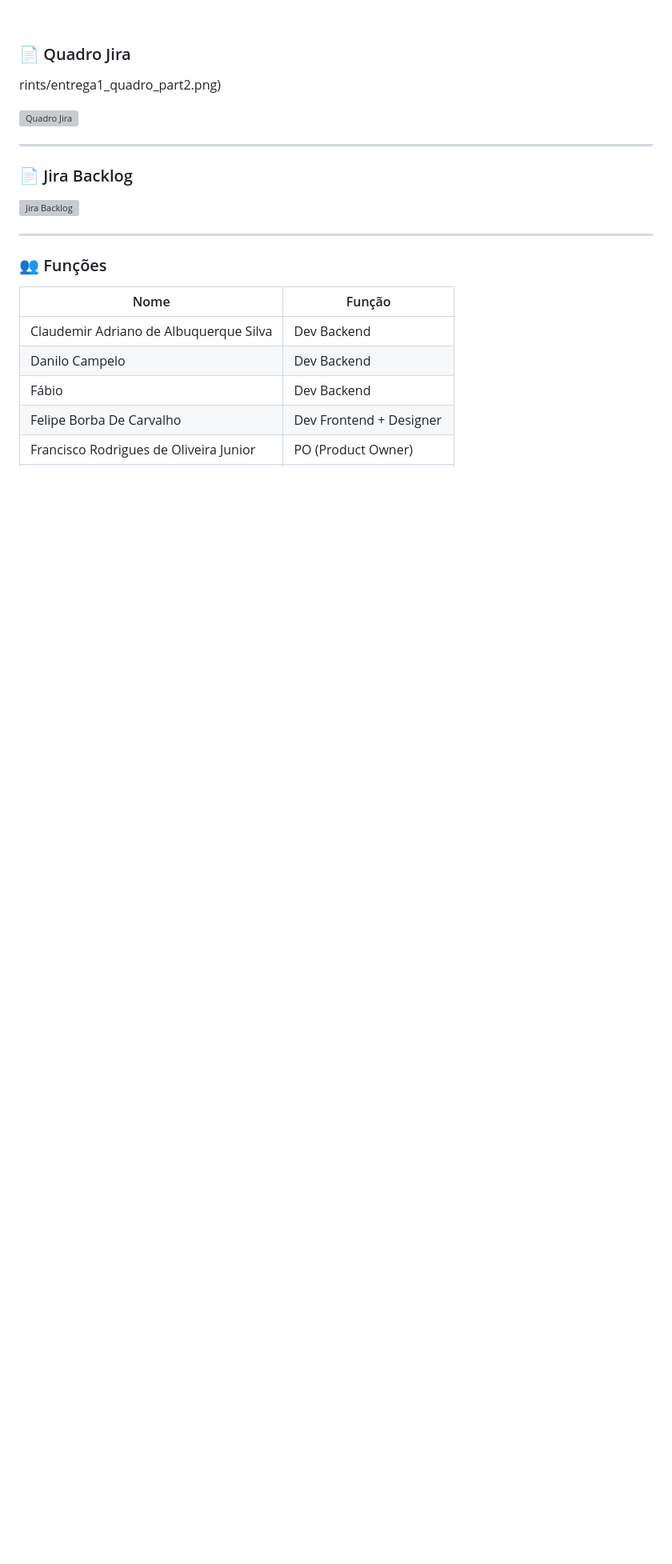
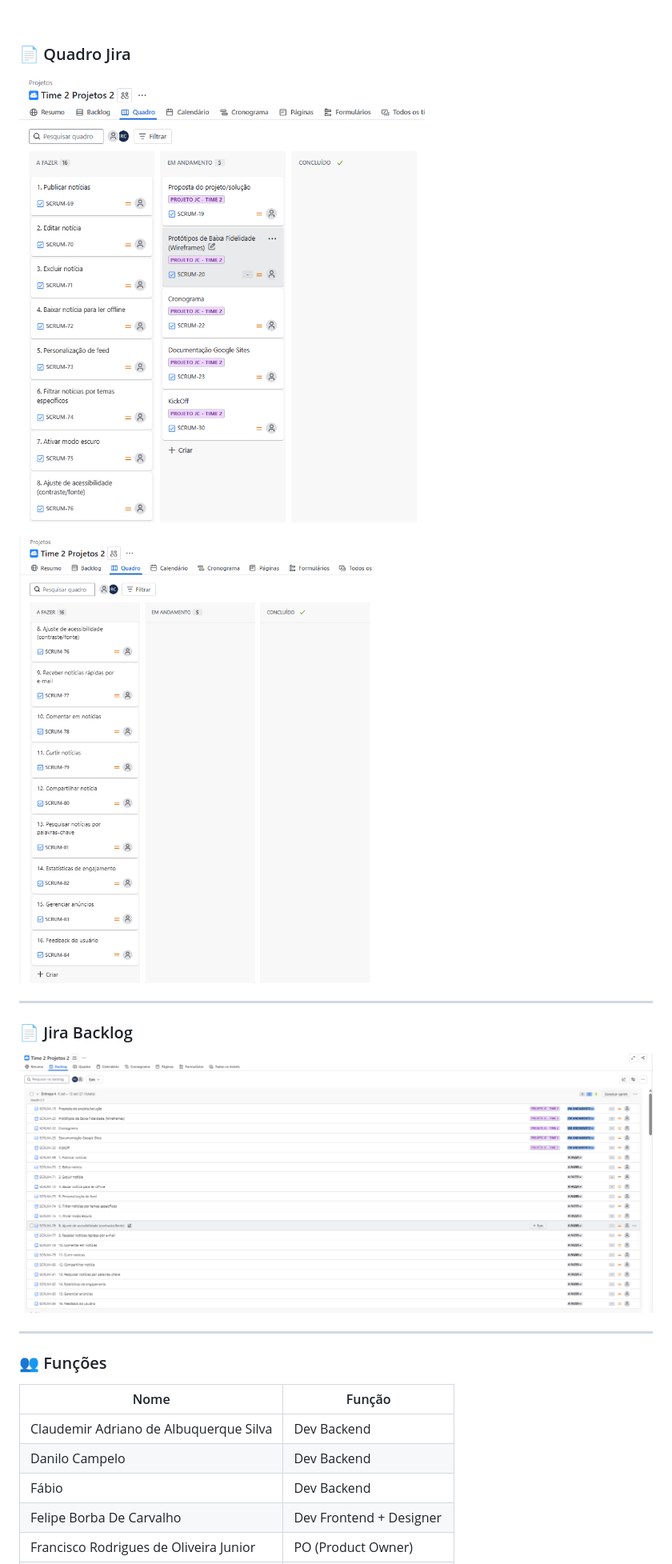
Before and after one commit to Rafaellc-DEV/jc-projetos2, a Markdown page: README.md, the part around the change printed below. Shown: that part at 80% size. GitHub-like rendering; folded sections open; blank space fills up the shorter version; grey boxes are pictures that could not be loaded.

```diff
--- a/README.md
+++ b/README.md
@@ -97,17 +99,17 @@ O objetivo é oferecer **acessibilidade, personalização e engajamento** dos us
 <br/>
 
 ### 📄 Quadro Jira
-rints/entrega1_quadro_part2.png)
 
-![Quadro Jira](prints/Quadro%20Jira%20-%20Entrega%202.PNG)
+![Quadro Jira](prints/entrega1_quadro_part1.png)
+
+![Quadro Jira](prints/entrega1_quadro_part2.png)
 
 
 ---
 
 ### 📄 Jira Backlog
 
-
-![Jira Backlog](prints/Backlog%20Jira%20-%20Entrega%202.PNG)
+![Jira Backlog](prints/entrega1_backlog.png)
 
 ---
 
```
Also changed, not shown: other parts of README.md (+18 -8 lines), prints/Diagrama_Atividades.png (deleted), prints/entrega02_issues.png (added), prints/entrega2_diagrama.png (added), prints/entrega2_figma.png (added).
